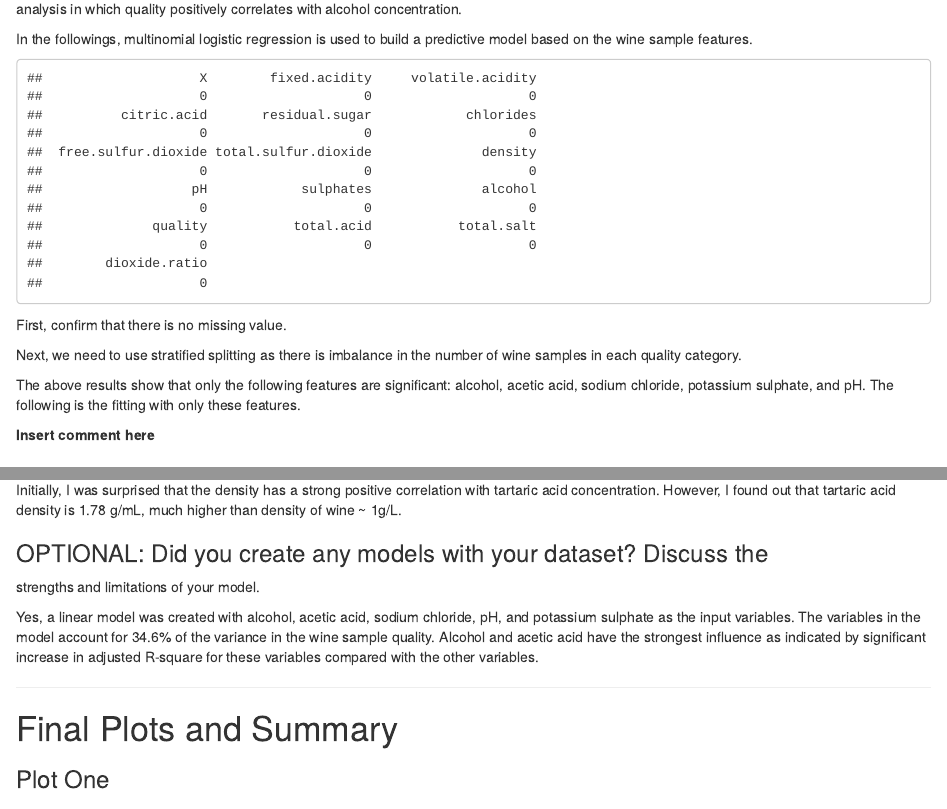
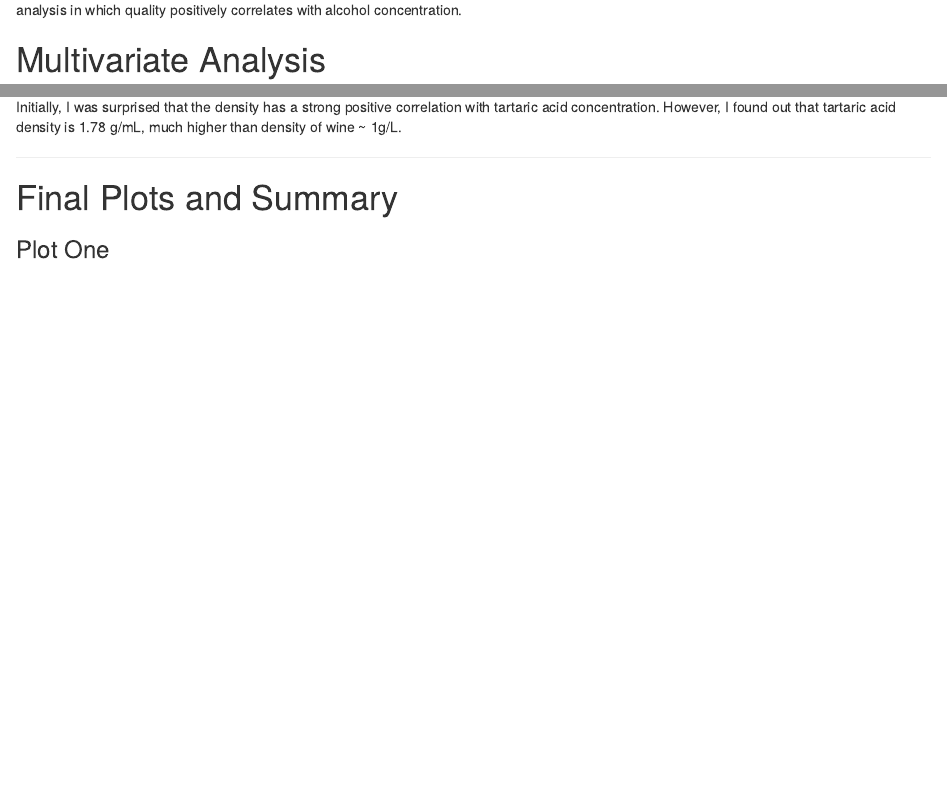
Before and after one commit to lmarkely/red_wine_quality, an R Markdown document (red_wine.rmd): the page in a window 1100 px wide, from 16320 px down before the commit and from 8000 px down after it, so that both start at the same text, and a second part further down, joined at a grey line. Rendered offline with R 4.5, knitr and Pandoc, with nearby package versions; code that draws random numbers runs with fixed seeds of ours; some code elsewhere in the file could not run offline.

Commit message:
docs: Revise Q&A

````diff
--- a/red_wine.rmd
+++ b/red_wine.rmd
@@ -20,6 +20,8 @@ library(psych)
 library(ggplot2)
 library(dplyr)
 library(Amelia)
+library(nnet)
+library(mlogit)
 ```
 
 ```{r echo=FALSE, Load_the_Data}
@@ -799,24 +801,6 @@ quality samples are on the left. This result aligns with the
 bivariate analysis in which quality positively correlates with alcohol
 concentration.
 
-In the followings, multinomial logistic regression is used to build a predictive
-model based on the wine sample features.
-
-```{r echo=FALSE}
-sapply(wine,function(x) sum(is.na(x)))
-```
-First, confirm that there is no missing value.
-
-Next, we need to use stratified splitting as there is imbalance in the number
-of wine samples in each quality category.
-
-The above results show that only the following features are significant:
-alcohol, acetic acid, sodium chloride, potassium sulphate, and pH. The following
-is the fitting with only these features.
-
-
-**Insert comment here**
-
 # Multivariate Analysis
 
 ### Talk about some of the relationships you observed in this part of the \
@@ -843,15 +827,6 @@ Similar trend is also observed when analyzing the following multivariate plots:
 Initially, I was surprised that the density has a strong positive correlation
 with tartaric acid concentration. However, I found out that tartaric acid
 density is 1.78 g/mL, much higher than density of wine ~ 1g/L.
-
-### OPTIONAL: Did you create any models with your dataset? Discuss the \
-strengths and limitations of your model.
-
-Yes, a linear model was created with alcohol, acetic acid, sodium chloride, pH,
-and potassium sulphate as the input variables. The variables in the model
-account for 34.6% of the variance in the wine sample quality. Alcohol and acetic
-acid have the strongest influence as indicated by significant increase in
-adjusted R-square for these variables compared with the other variables.
 
 ------
 
````
